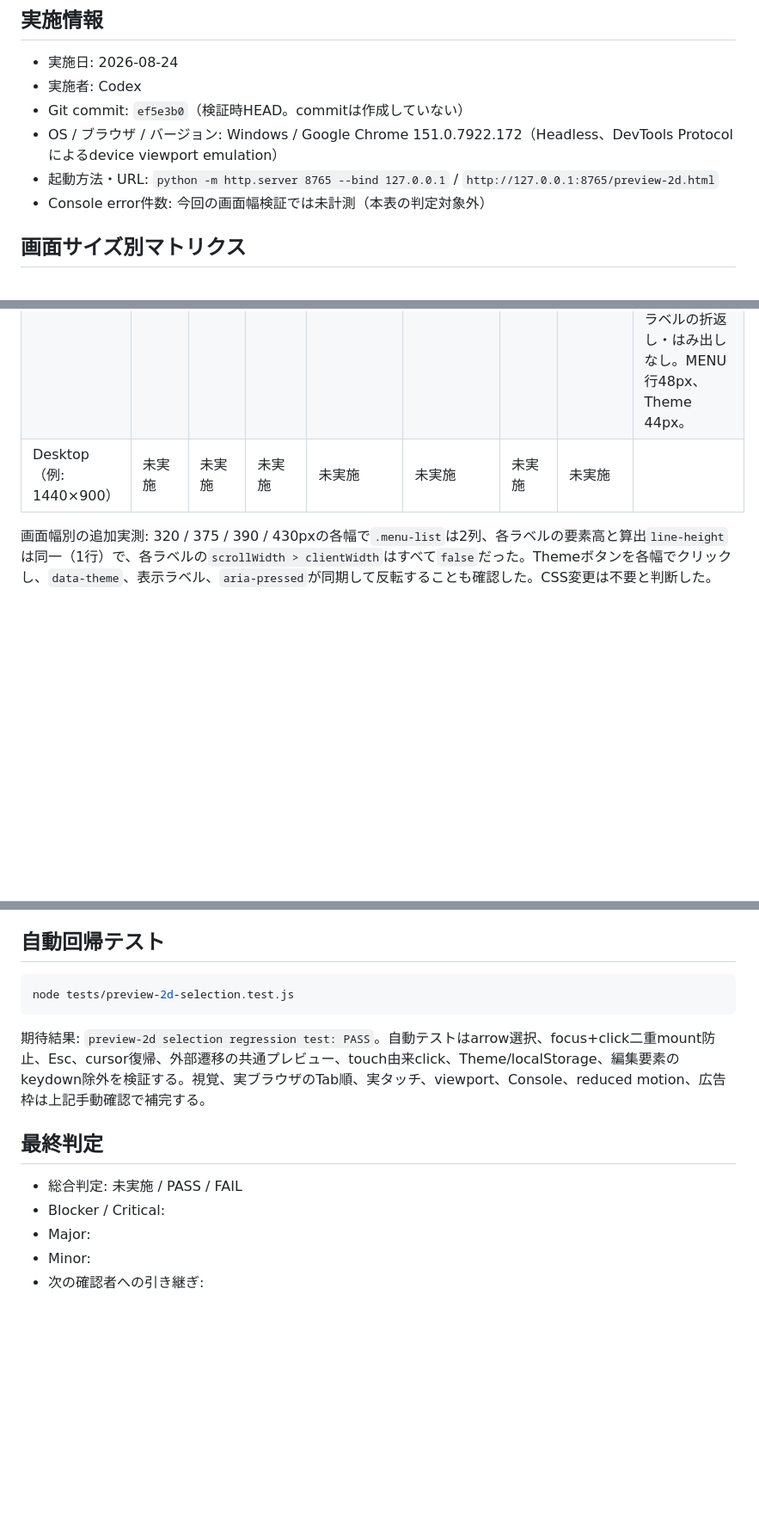
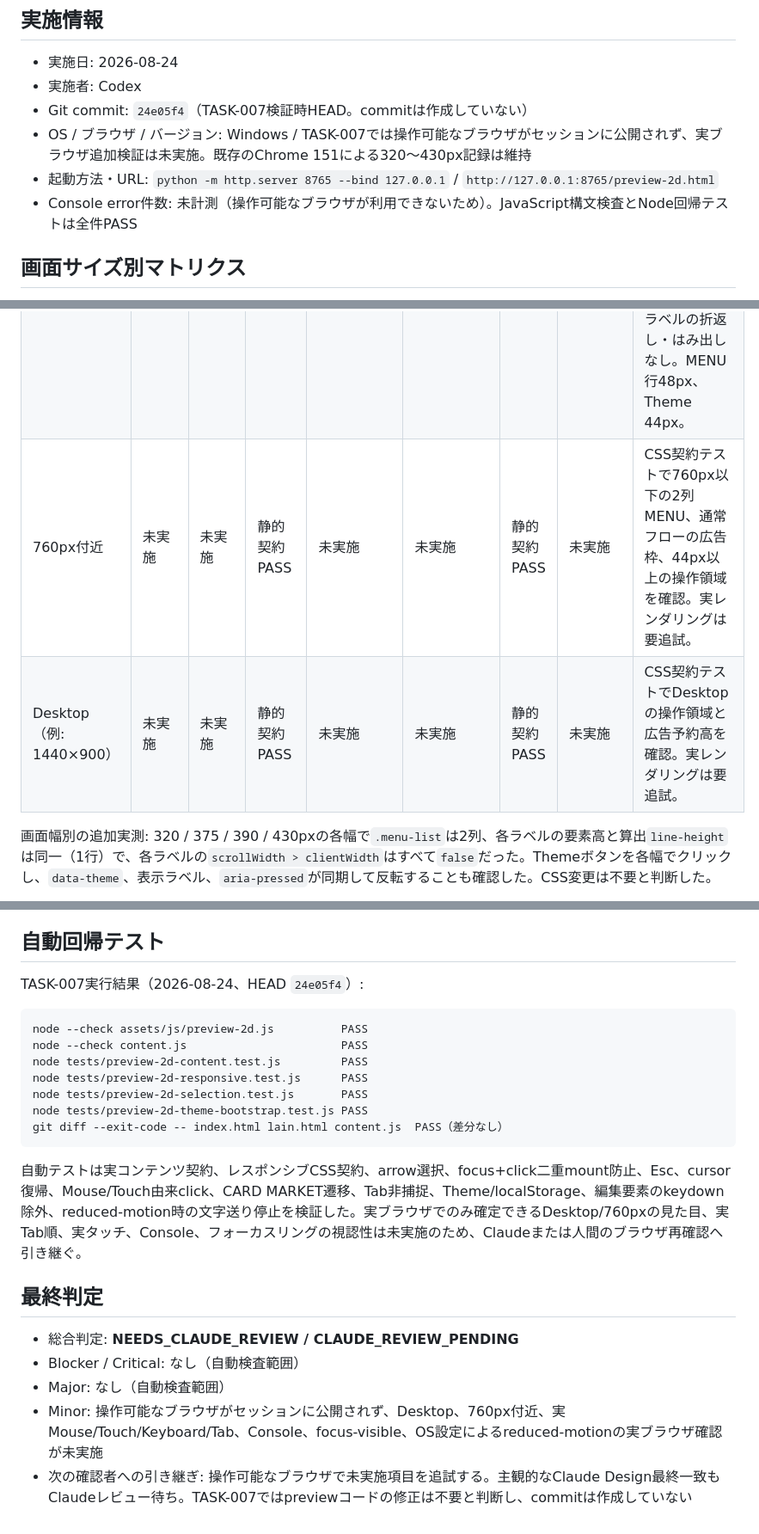
Before and after one commit to ryotei-pokejuve/ryotei-pokejuve.github.io, a Markdown page: docs/investigation/PREVIEW_2D_MANUAL_QA.md, 3 parts joined by grey strips. Shown at 86% size. Drawn GitHub-style; blank space fills up the shorter version.

Commit message:
AI-NIGHT TASK-007: 最終レスポンシブ・アクセシビリティQAを完了 [CLAUDE_REVIEW_PENDING]

````diff
--- a/docs/investigation/PREVIEW_2D_MANUAL_QA.md
+++ b/docs/investigation/PREVIEW_2D_MANUAL_QA.md
@@ -8,10 +8,10 @@
 
 - 実施日: 2026-08-24
 - 実施者: Codex
-- Git commit: `ef5e3b0`（検証時HEAD。commitは作成していない）
-- OS / ブラウザ / バージョン: Windows / Google Chrome 151.0.7922.172（Headless、DevTools Protocolによるdevice viewport emulation）
+- Git commit: `24e05f4`（TASK-007検証時HEAD。commitは作成していない）
+- OS / ブラウザ / バージョン: Windows / TASK-007では操作可能なブラウザがセッションに公開されず、実ブラウザ追加検証は未実施。既存のChrome 151による320〜430px記録は維持
 - 起動方法・URL: `python -m http.server 8765 --bind 127.0.0.1` / `http://127.0.0.1:8765/preview-2d.html`
-- Console error件数: 今回の画面幅検証では未計測（本表の判定対象外）
+- Console error件数: 未計測（操作可能なブラウザが利用できないため）。JavaScript構文検査とNode回帰テストは全件PASS
 
 ## 画面サイズ別マトリクス
 
@@ -23,7 +23,8 @@
 | 375px | PASS | PASS | PASS | PASS | PASS | PASS | PASS | Chrome実レンダリングを目視確認。`innerWidth = clientWidth = scrollWidth = 375`。全11項目が1行表示で、長い英字ラベルの折返し・はみ出しなし。MENU行48px、Theme 44px。 |
 | 390px | PASS | PASS | PASS | PASS | PASS | PASS | PASS | Chrome実レンダリングを目視確認。`innerWidth = clientWidth = scrollWidth = 390`。全11項目が1行表示で、長い英字ラベルの折返し・はみ出しなし。MENU行48px、Theme 44px。 |
 | 430px | PASS | PASS | PASS | PASS | PASS | PASS | PASS | Chrome実レンダリングを目視確認。`innerWidth = clientWidth = scrollWidth = 430`。全11項目が1行表示で、長い英字ラベルの折返し・はみ出しなし。MENU行48px、Theme 44px。 |
-| Desktop（例: 1440×900） | 未実施 | 未実施 | 未実施 | 未実施 | 未実施 | 未実施 | 未実施 | |
+| 760px付近 | 未実施 | 未実施 | 静的契約PASS | 未実施 | 未実施 | 静的契約PASS | 未実施 | CSS契約テストで760px以下の2列MENU、通常フローの広告枠、44px以上の操作領域を確認。実レンダリングは要追試。 |
+| Desktop（例: 1440×900） | 未実施 | 未実施 | 静的契約PASS | 未実施 | 未実施 | 静的契約PASS | 未実施 | CSS契約テストでDesktopの操作領域と広告予約高を確認。実レンダリングは要追試。 |
 
 画面幅別の追加実測: 320 / 375 / 390 / 430pxの各幅で`.menu-list`は2列、各ラベルの要素高と算出`line-height`は同一（1行）で、各ラベルの`scrollWidth > clientWidth`はすべて`false`だった。Themeボタンを各幅でクリックし、`data-theme`、表示ラベル、`aria-pressed`が同期して反転することも確認した。CSS変更は不要と判断した。
 
@@ -74,16 +75,24 @@
 
 ## 自動回帰テスト
 
-```powershell
-node tests/preview-2d-selection.test.js
+TASK-007実行結果（2026-08-24、HEAD `24e05f4`）:
+
+```text
+node --check assets/js/preview-2d.js          PASS
+node --check content.js                       PASS
+node tests/preview-2d-content.test.js         PASS
+node tests/preview-2d-responsive.test.js      PASS
+node tests/preview-2d-selection.test.js       PASS
+node tests/preview-2d-theme-bootstrap.test.js PASS
+git diff --exit-code -- index.html lain.html content.js  PASS（差分なし）
 ```
 
-期待結果: `preview-2d selection regression test: PASS`。自動テストはarrow選択、focus+click二重mount防止、Esc、cursor復帰、外部遷移の共通プレビュー、touch由来click、Theme/localStorage、編集要素のkeydown除外を検証する。視覚、実ブラウザのTab順、実タッチ、viewport、Console、reduced motion、広告枠は上記手動確認で補完する。
+自動テストは実コンテンツ契約、レスポンシブCSS契約、arrow選択、focus+click二重mount防止、Esc、cursor復帰、Mouse/Touch由来click、CARD MARKET遷移、Tab非捕捉、Theme/localStorage、編集要素のkeydown除外、reduced-motion時の文字送り停止を検証した。実ブラウザでのみ確定できるDesktop/760pxの見た目、実Tab順、実タッチ、Console、フォーカスリングの視認性は未実施のため、Claudeまたは人間のブラウザ再確認へ引き継ぐ。
 
 ## 最終判定
 
-- 総合判定: 未実施 / PASS / FAIL
-- Blocker / Critical:
-- Major:
-- Minor:
-- 次の確認者への引き継ぎ:
+- 総合判定: **NEEDS_CLAUDE_REVIEW / CLAUDE_REVIEW_PENDING**
+- Blocker / Critical: なし（自動検査範囲）
+- Major: なし（自動検査範囲）
+- Minor: 操作可能なブラウザがセッションに公開されず、Desktop、760px付近、実Mouse/Touch/Keyboard/Tab、Console、focus-visible、OS設定によるreduced-motionの実ブラウザ確認が未実施
+- 次の確認者への引き継ぎ: 操作可能なブラウザで未実施項目を追試する。主観的なClaude Design最終一致もClaudeレビュー待ち。TASK-007ではpreviewコードの修正は不要と判断し、commitは作成していない
````
